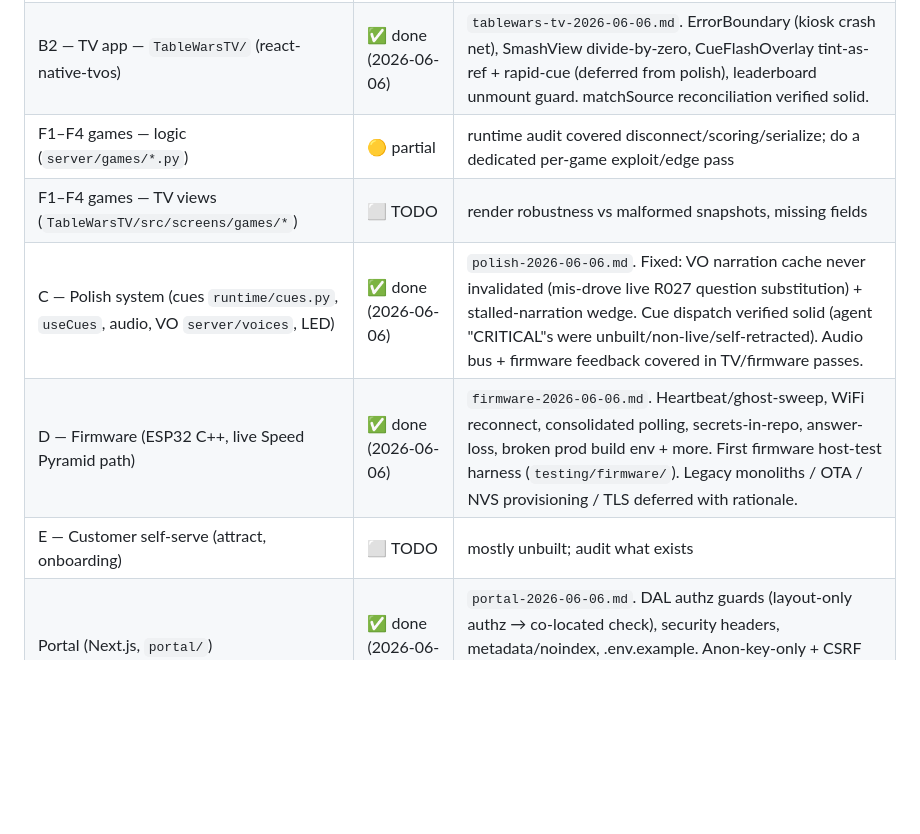
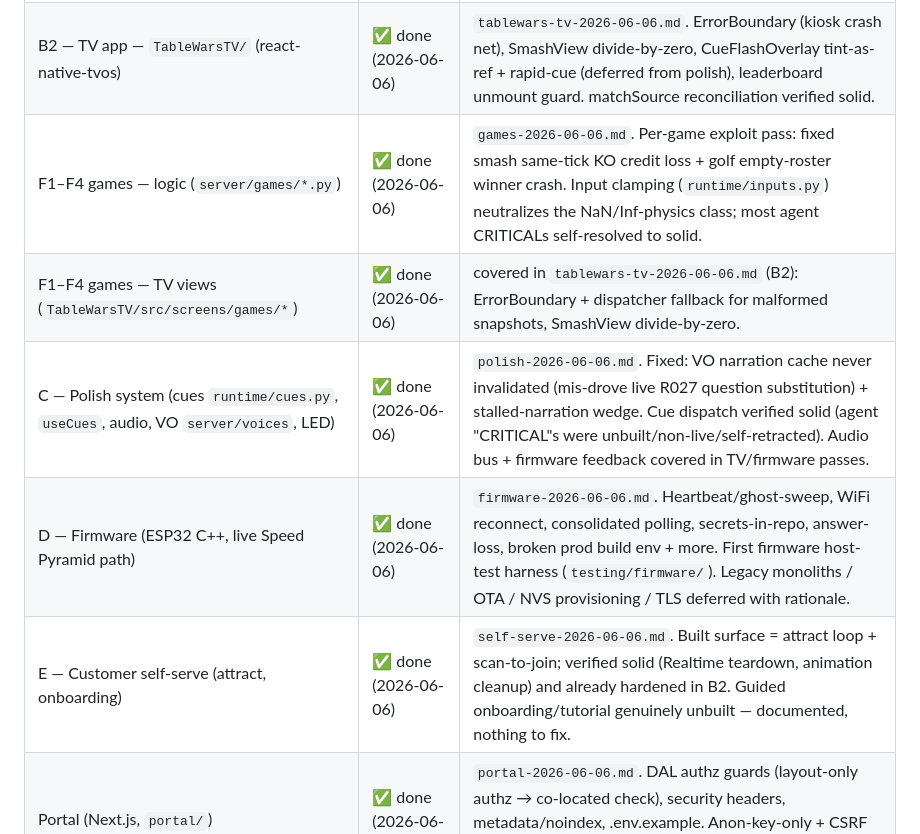
Before and after one commit to austinscip/table-wars-puck, a Markdown page: docs/audit/AUDIT-PROGRAM.md, the part around the change. Rendered like a GitHub page; blank space fills up the shorter version.

Commit message:
docs(audit): F1-F4 games + E self-serve findings; mark areas done
Co-Authored-By: Claude Opus 4.8 (1M context) <noreply@anthropic.com>

```diff
--- a/docs/audit/AUDIT-PROGRAM.md
+++ b/docs/audit/AUDIT-PROGRAM.md
@@ -37,11 +37,11 @@ playbook below.
 | G — Multi-game runtime | ✅ done (2026-06-06) | same doc |
 | B — TV app — live web TV (`server/static/games/speed-pyramid`, served at `/tv/speed-pyramid`) | ✅ done (2026-06-06) | `tv-speed-pyramid-web-2026-06-06.md`. ErrorBoundary auto-reload, malformed-reveal guard, TimerBar/ShotClockBar NaN guards. First tests for this app (vitest `lib/num`). Reconnect-resync + CI wiring deferred w/ rationale. |
 | B2 — TV app — `TableWarsTV/` (react-native-tvos) | ✅ done (2026-06-06) | `tablewars-tv-2026-06-06.md`. ErrorBoundary (kiosk crash net), SmashView divide-by-zero, CueFlashOverlay tint-as-ref + rapid-cue (deferred from polish), leaderboard unmount guard. matchSource reconciliation verified solid. |
-| F1–F4 games — logic (`server/games/*.py`) | 🟡 partial | runtime audit covered disconnect/scoring/serialize; do a dedicated per-game exploit/edge pass |
-| F1–F4 games — TV views (`TableWarsTV/src/screens/games/*`) | ⬜ TODO | render robustness vs malformed snapshots, missing fields |
+| F1–F4 games — logic (`server/games/*.py`) | ✅ done (2026-06-06) | `games-2026-06-06.md`. Per-game exploit pass: fixed smash same-tick KO credit loss + golf empty-roster winner crash. Input clamping (`runtime/inputs.py`) neutralizes the NaN/Inf-physics class; most agent CRITICALs self-resolved to solid. |
+| F1–F4 games — TV views (`TableWarsTV/src/screens/games/*`) | ✅ done (2026-06-06) | covered in `tablewars-tv-2026-06-06.md` (B2): ErrorBoundary + dispatcher fallback for malformed snapshots, SmashView divide-by-zero. |
 | C — Polish system (cues `runtime/cues.py`, `useCues`, audio, VO `server/voices`, LED) | ✅ done (2026-06-06) | `polish-2026-06-06.md`. Fixed: VO narration cache never invalidated (mis-drove live R027 question substitution) + stalled-narration wedge. Cue dispatch verified solid (agent "CRITICAL"s were unbuilt/non-live/self-retracted). Audio bus + firmware feedback covered in TV/firmware passes. |
 | D — Firmware (ESP32 C++, live Speed Pyramid path) | ✅ done (2026-06-06) | `firmware-2026-06-06.md`. Heartbeat/ghost-sweep, WiFi reconnect, consolidated polling, secrets-in-repo, answer-loss, broken prod build env + more. First firmware host-test harness (`testing/firmware/`). Legacy monoliths / OTA / NVS provisioning / TLS deferred with rationale. |
-| E — Customer self-serve (attract, onboarding) | ⬜ TODO | mostly unbuilt; audit what exists |
+| E — Customer self-serve (attract, onboarding) | ✅ done (2026-06-06) | `self-serve-2026-06-06.md`. Built surface = attract loop + scan-to-join; verified solid (Realtime teardown, animation cleanup) and already hardened in B2. Guided onboarding/tutorial genuinely unbuilt — documented, nothing to fix. |
 | Portal (Next.js, `portal/`) | ✅ done (2026-06-06) | `portal-2026-06-06.md`. DAL authz guards (layout-only authz → co-located check), security headers, metadata/noindex, .env.example. Anon-key-only + CSRF framework-handled verified solid. Open-signup + email-enum deferred to Supabase dashboard (owner). |
 | Legacy Flask stack (`multiplayer_routes`, `trivia_routes`, `tv_game_routes`, `app.py`) | ✅ done (2026-06-06) | `legacy-flask-2026-06-06.md`. Fixed: DEBUG-default RCE, reflected XSS, socket CORS `*`, /api/score validation, SECRET_KEY fallback. No SQLi found (solid). Open game endpoints documented as by-design puck protocol (superseded by Speed Pyramid) — mitigate via network isolation, not per-route auth. First app.py route test. |
 | Observability (Sentry/PostHog) | ✅ done (2026-06-06) | `observability-2026-06-06.md`. Fixed Sentry secret/PII leak (frame locals + request bodies + before_send scrub) + Bearer redaction. Log redactor verified solid. Client-side remote capture + PostHog deferred (feature, needs DSN/product decision). |
```
Also changed, not shown: docs/audit/games-2026-06-06.md (added, +96 -0 lines), docs/audit/self-serve-2026-06-06.md (added, +50 -0 lines).
